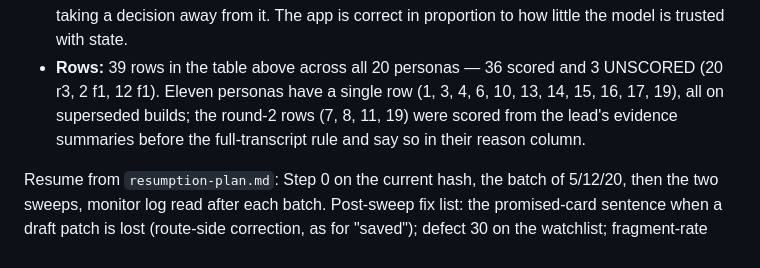
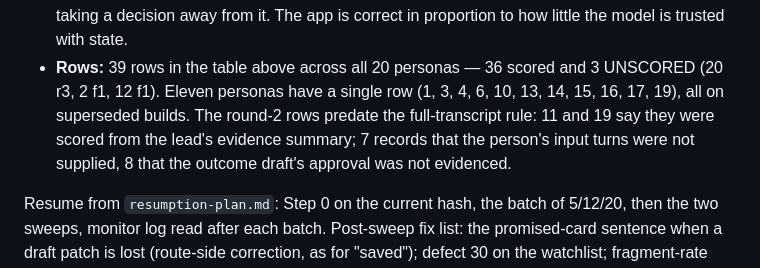
Before and after one commit to seansoreilly/complaint-requirements, a Markdown page: docs/chat-eval/scores.md, the part around the change. GitHub-like rendering.

Commit message:
Say what each round-2 row actually says
The close claimed the four round-2 rows all note they were scored from the
lead's summaries. Only 11 and 19 do; 7 records unsupplied input turns and 8 an
unevidenced approval. The bullet now says that.

Co-Authored-By: Claude Fable 5.1 <noreply@anthropic.com>
Claude-Session: https://claude.ai/code/session_01V4UjYgTVTkwAy2oFG3tMDE

```diff
--- a/docs/chat-eval/scores.md
+++ b/docs/chat-eval/scores.md
@@ -488,9 +488,10 @@ Final state of phase 2:
   model is trusted with state.
 - **Rows:** 39 rows in the table above across all 20 personas — 36 scored and
   3 UNSCORED (20 r3, 2 f1, 12 f1). Eleven personas have a single row (1, 3, 4,
-  6, 10, 13, 14, 15, 16, 17, 19), all on superseded builds; the round-2 rows
-  (7, 8, 11, 19) were scored from the lead's evidence summaries before the
-  full-transcript rule and say so in their reason column.
+  6, 10, 13, 14, 15, 16, 17, 19), all on superseded builds. The round-2 rows
+  predate the full-transcript rule: 11 and 19 say they were scored from the
+  lead's evidence summary; 7 records that the person's input turns were not
+  supplied, 8 that the outcome draft's approval was not evidenced.
 
 Resume from `resumption-plan.md`: Step 0 on the current hash, the batch of
 5/12/20, then the two sweeps, monitor log read after each batch. Post-sweep fix list: the promised-card sentence when a draft patch is
```
